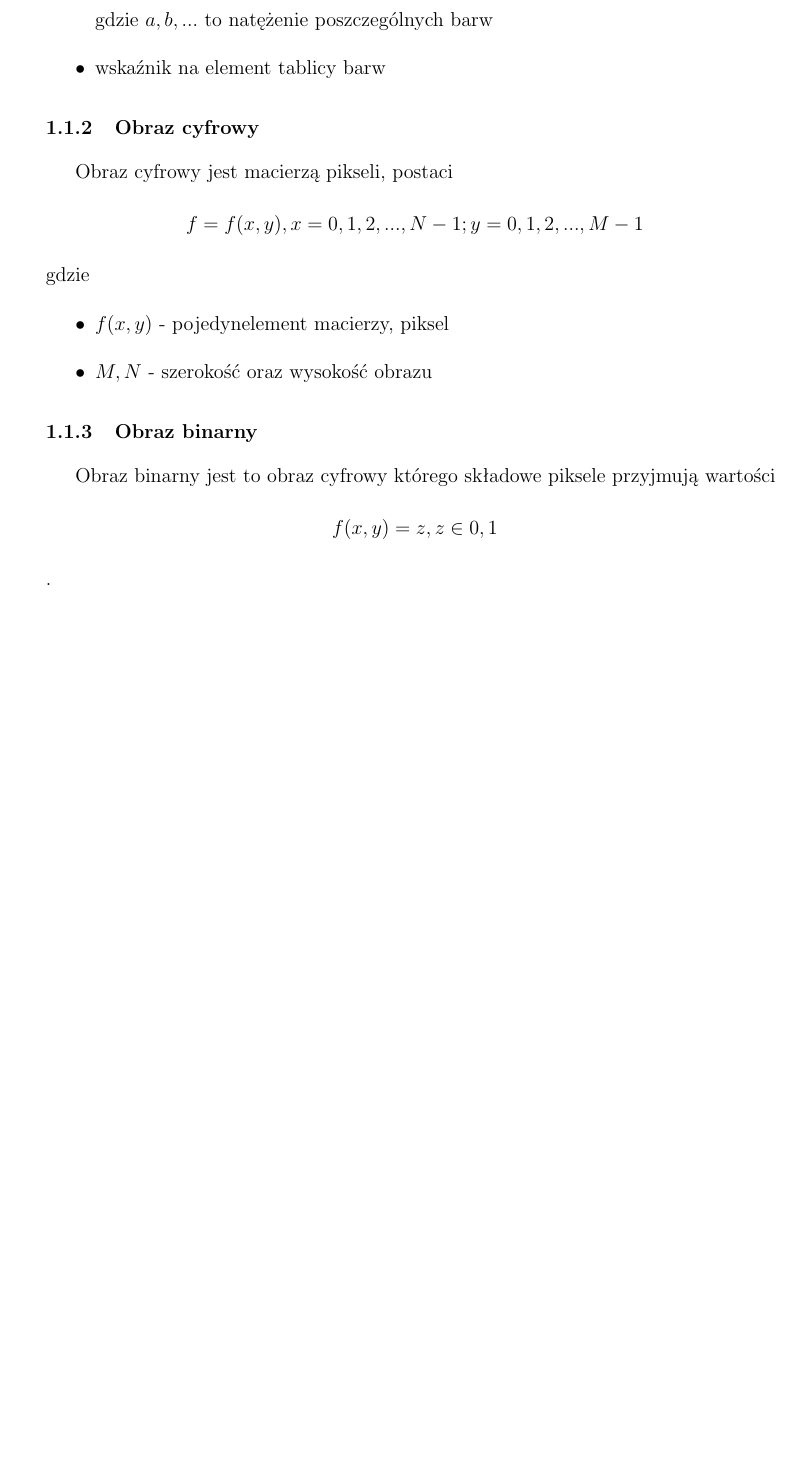
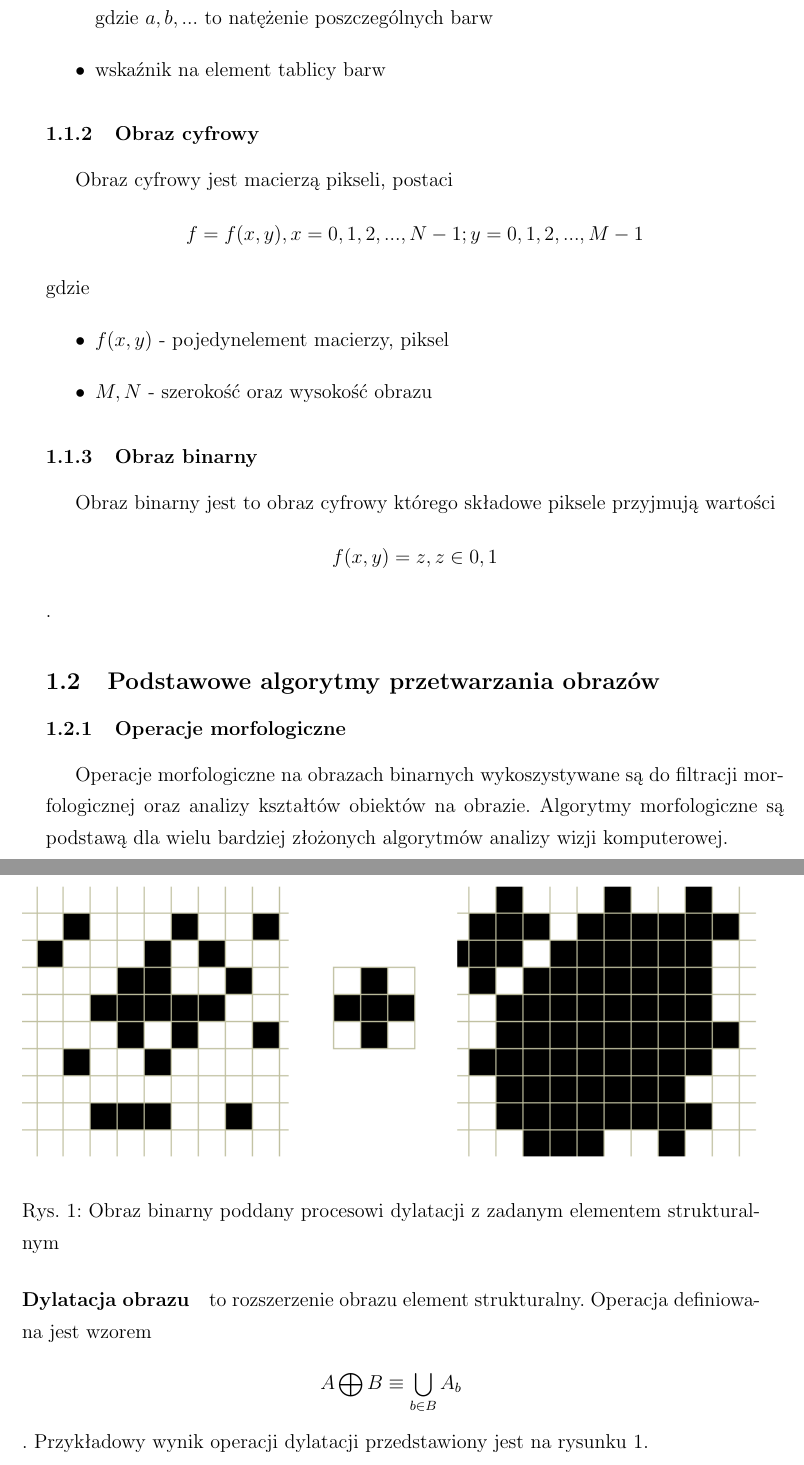
Before and after one commit to loganek/number-plate-recognition, a LaTeX document (doc/main_document.tex, which reads doc/chapter_basics.tex): part of page 3 of 4 before the commit and two parts of pages 3 and 4 of 5 after it, the two joined at a grey line, cut so that both start at the same text, the shorter picture padded with empty space. Compiled offline with pdfLaTeX.

Commit message:
doc: added dilate image operation description

```diff
--- a/doc/chapter_basics.tex
+++ b/doc/chapter_basics.tex
@@ -23,3 +23,17 @@ Obraz binarny jest to obraz cyfrowy którego składowe piksele przyjmują warto
 \begin{gather*}
   f(x, y) = z, z \in {0, 1}
 \end{gather*}.
+\subsection{Podstawowe algorytmy przetwarzania obrazów}
+\subsubsection{Operacje morfologiczne}
+Operacje morfologiczne na obrazach binarnych wykoszystywane są do filtracji morfologicznej oraz analizy kształtów obiektów na obrazie. Algorytmy morfologiczne są podstawą dla wielu bardziej złożonych algorytmów analizy wizji komputerowej.
+\paragraph {Dylatacja obrazu} to rozszerzenie obrazu element strukturalny. Operacja definiowana jest wzorem
+\begin{gather*}
+  A \bigoplus B \equiv \bigcup \limits_{b \in B} A_b
+\end{gather*}.
+Przykładowy wynik operacji dylatacji przedstawiony jest na rysunku~\ref{fig:dilate}.
+\begin{figure}
+  \centering
+  \includegraphics[width=15.5cm]{img/dilate}
+  \caption{Obraz binarny poddany procesowi dylatacji z zadanym elementem strukturalnym}
+  \label{fig:dilate}
+\end{figure}
```
Also changed, not shown: doc/img/dilate.png (added).
